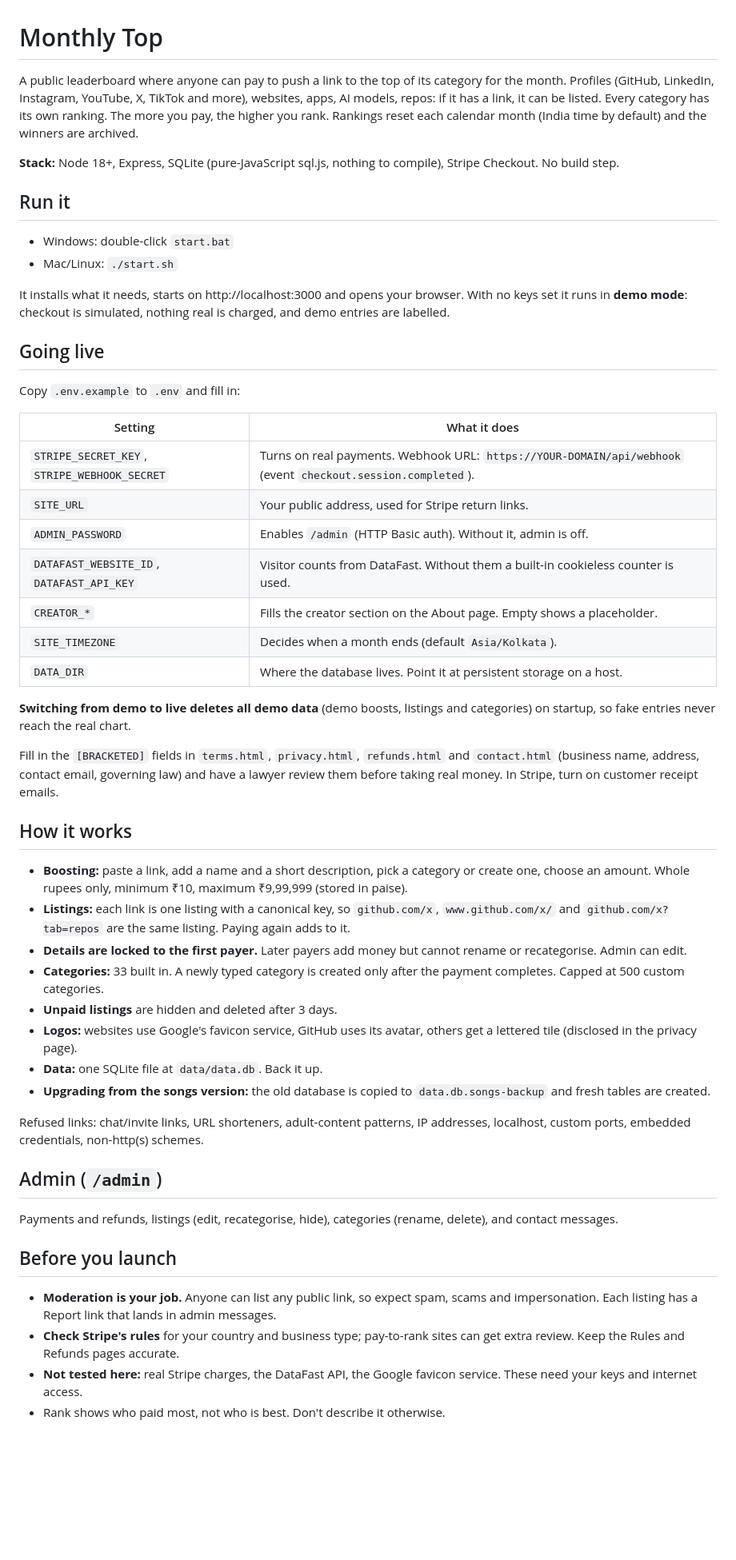
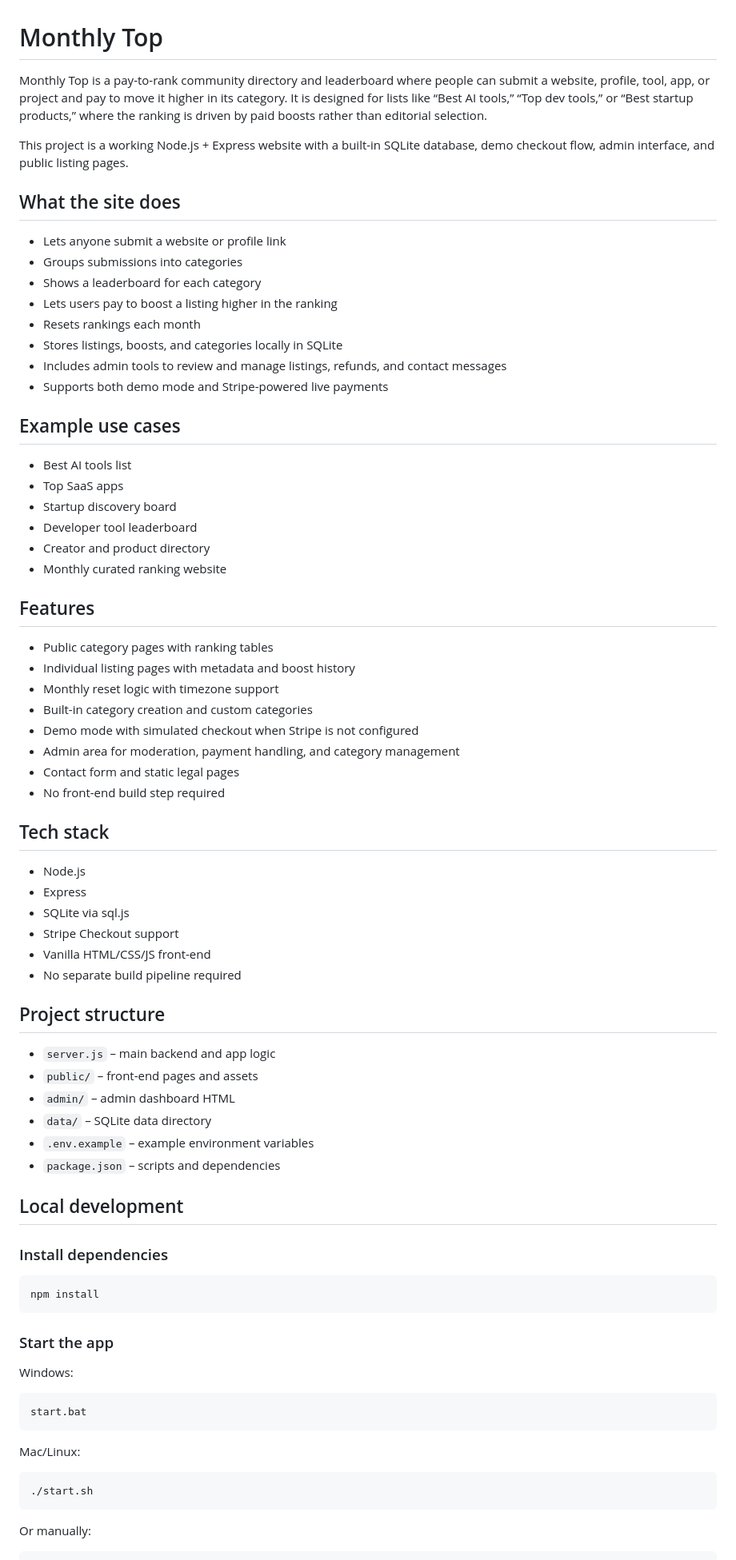
Before and after one commit to PUNJABe/monthly-top, a Markdown page: monthlytop/README.md, the part around one of its changes. Shown at 80% size. GitHub-like rendering; blank space fills up the shorter version.

Commit message:
Add project README documentation

````diff
--- a/monthlytop/README.md
+++ b/monthlytop/README.md
@@ -1,54 +1,79 @@
 # Monthly Top
 
-A public leaderboard where anyone can pay to push a link to the top of its category for the month. Profiles (GitHub, LinkedIn, Instagram, YouTube, X, TikTok and more), websites, apps, AI models, repos: if it has a link, it can be listed. Every category has its own ranking. The more you pay, the higher you rank. Rankings reset each calendar month (India time by default) and the winners are archived.
+Monthly Top is a pay-to-rank community directory and leaderboard where people can submit a website, profile, tool, app, or project and pay to move it higher in its category. It is designed for lists like “Best AI tools,” “Top dev tools,” or “Best startup products,” where the ranking is driven by paid boosts rather than editorial selection.
 
-**Stack:** Node 18+, Express, SQLite (pure-JavaScript sql.js, nothing to compile), Stripe Checkout. No build step.
+This project is a working Node.js + Express website with a built-in SQLite database, demo checkout flow, admin interface, and public listing pages.
 
-## Run it
+## What the site does
 
-- Windows: double-click `start.bat`
-- Mac/Linux: `./start.sh`
+- Lets anyone submit a website or profile link
+- Groups submissions into categories
+- Shows a leaderboard for each category
+- Lets users pay to boost a listing higher in the ranking
+- Resets rankings each month
+- Stores listings, boosts, and categories locally in SQLite
+- Includes admin tools to review and manage listings, refunds, and contact messages
+- Supports both demo mode and Stripe-powered live payments
 
-It installs what it needs, starts on http://localhost:3000 and opens your browser. With no keys set it runs in **demo mode**: checkout is simulated, nothing real is charged, and demo entries are labelled.
+## Example use cases
 
-## Going live
+- Best AI tools list
+- Top SaaS apps
+- Startup discovery board
+- Developer tool leaderboard
+- Creator and product directory
+- Monthly curated ranking website
 
-Copy `.env.example` to `.env` and fill in:
+## Features
 
-| Setting | What it does |
-|---|---|
-| `STRIPE_SECRET_KEY`, `STRIPE_WEBHOOK_SECRET` | Turns on real payments. Webhook URL: `https://YOUR-DOMAIN/api/webhook` (event `checkout.session.completed`). |
-| `SITE_URL` | Your public address, used for Stripe return links. |
-| `ADMIN_PASSWORD` | Enables `/admin` (HTTP Basic auth). Without it, admin is off. |
-| `DATAFAST_WEBSITE_ID`, `DATAFAST_API_KEY` | Visitor counts from DataFast. Without them a built-in cookieless counter is used. |
-| `CREATOR_*` | Fills the creator section on the About page. Empty shows a placeholder. |
-| `SITE_TIMEZONE` | Decides when a month ends (default `Asia/Kolkata`). |
-| `DATA_DIR` | Where the database lives. Point it at persistent storage on a host. |
+- Public category pages with ranking tables
+- Individual listing pages with metadata and boost history
+- Monthly reset logic with timezone support
+- Built-in category creation and custom categories
+- Demo mode with simulated checkout when Stripe is not configured
+- Admin area for moderation, payment handling, and category management
+- Contact form and static legal pages
+- No front-end build step required
 
-**Switching from demo to live deletes all demo data** (demo boosts, listings and categories) on startup, so fake entries never reach the real chart.
+## Tech stack
 
-Fill in the `[BRACKETED]` fields in `terms.html`, `privacy.html`, `refunds.html` and `contact.html` (business name, address, contact email, governing law) and have a lawyer review them before taking real money. In Stripe, turn on customer receipt emails.
+- Node.js
+- Express
+- SQLite via sql.js
+- Stripe Checkout support
+- Vanilla HTML/CSS/JS front-end
+- No separate build pipeline required
 
-## How it works
+## Project structure
 
-- **Boosting:** paste a link, add a name and a short description, pick a category or create one, choose an amount. Whole rupees only, minimum ₹10, maximum ₹9,99,999 (stored in paise).
-- **Listings:** each link is one listing with a canonical key, so `github.com/x`, `www.github.com/x/` and `github.com/x?tab=repos` are the same listing. Paying again adds to it.
-- **Details are locked to the first payer.** Later payers add money but cannot rename or recategorise. Admin can edit.
-- **Categories:** 33 built in. A newly typed category is created only after the payment completes. Capped at 500 custom categories.
-- **Unpaid listings** are hidden and deleted after 3 days.
-- **Logos:** websites use Google's favicon service, GitHub uses its avatar, others get a lettered tile (disclosed in the privacy page).
-- **Data:** one SQLite file at `data/data.db`. Back it up.
-- **Upgrading from the songs version:** the old database is copied to `data.db.songs-backup` and fresh tables are created.
+- `server.js` – main backend and app logic
+- `public/` – front-end pages and assets
+- `admin/` – admin dashboard HTML
+- `data/` – SQLite data directory
+- `.env.example` – example environment variables
+- `package.json` – scripts and dependencies
 
-Refused links: chat/invite links, URL shorteners, adult-content patterns, IP addresses, localhost, custom ports, embedded credentials, non-http(s) schemes.
+## Local development
 
-## Admin (`/admin`)
+### Install dependencies
 
-Payments and refunds, listings (edit, recategorise, hide), categories (rename, delete), and contact messages.
+```bash
+npm install
+```
 
-## Before you launch
+### Start the app
 
-- **Moderation is your job.** Anyone can list any public link, so expect spam, scams and impersonation. Each listing has a Report link that lands in admin messages.
-- **Check Stripe's rules** for your country and business type; pay-to-rank sites can get extra review. Keep the Rules and Refunds pages accurate.
-- **Not tested here:** real Stripe charges, the DataFast API, the Google favicon service. These need your keys and internet access.
-- Rank shows who paid most, not who is best. Don't describe it otherwise.
+Windows:
+
+```bash
+start.bat
+```
+
+Mac/Linux:
+
+```bash
+./start.sh
+```
+
+Or manually:
+
````
Also changed, not shown: other parts of monthlytop/README.md (+71 -0 lines), README.md (added, +45 -0 lines).
